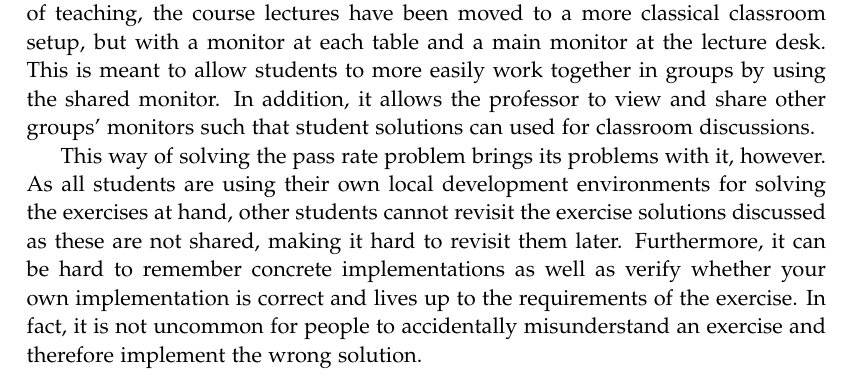
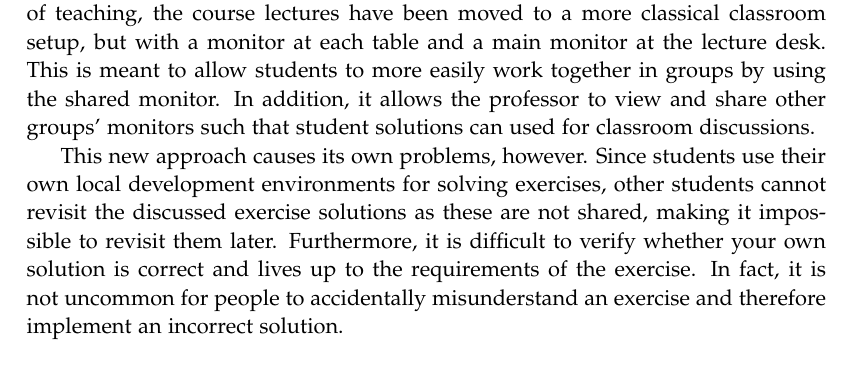
Before and after one commit to chhoumann/p7, a LaTeX thesis (report/master.tex, which reads report/sections/Chapter 1/Intro.tex): part of page 7 of 9, cut so that both start at the same text. Compiled offline with pdfLaTeX.

Commit message:
Update report/sections/Chapter 1/Intro.tex
Co-authored-by: Pattrigue <57709490+Pattrigue@users.noreply.github.com>

```diff
--- a/report/sections/Chapter 1/Intro.tex
+++ b/report/sections/Chapter 1/Intro.tex
@@ -12,7 +12,10 @@ This is meant to allow students to more easily work together in groups by using
 In addition, it allows the professor to view and share other groups' monitors such that student solutions can used for classroom discussions.
 
 
-This way of solving the pass rate problem brings its problems with it, however. As all students are using their own local development environments for solving the exercises at hand, other students cannot revisit the exercise solutions discussed as these are not shared, making it hard to revisit them later. Furthermore, it can be hard to remember concrete implementations as well as verify whether your own implementation is correct and lives up to the requirements of the exercise. In fact, it is not uncommon for people to accidentally misunderstand an exercise and therefore implement the wrong solution.
+This new approach causes its own problems, however.
+Since students use their own local development environments for solving exercises, other students cannot revisit the discussed exercise solutions as these are not shared, making it impossible to revisit them later.
+Furthermore, it is difficult to verify whether your own solution is correct and lives up to the requirements of the exercise.
+In fact, it is not uncommon for people to accidentally misunderstand an exercise and therefore implement an incorrect solution.
 
 \section{Initial Problem} \label{sec:Initial Problem}
 \aau's current restructuring of the course already seems like a major improvement over the former structure but as mentioned it still suffers from a few notable problems all related to the execution exercise sessions:
```
